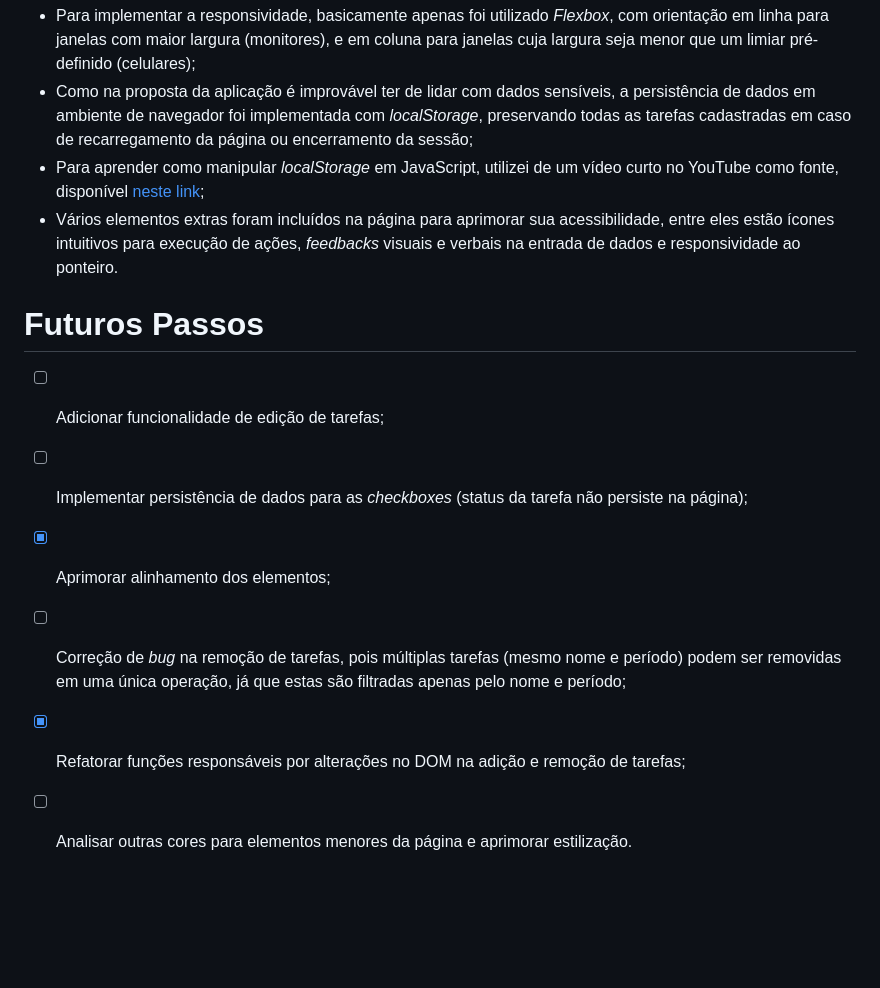
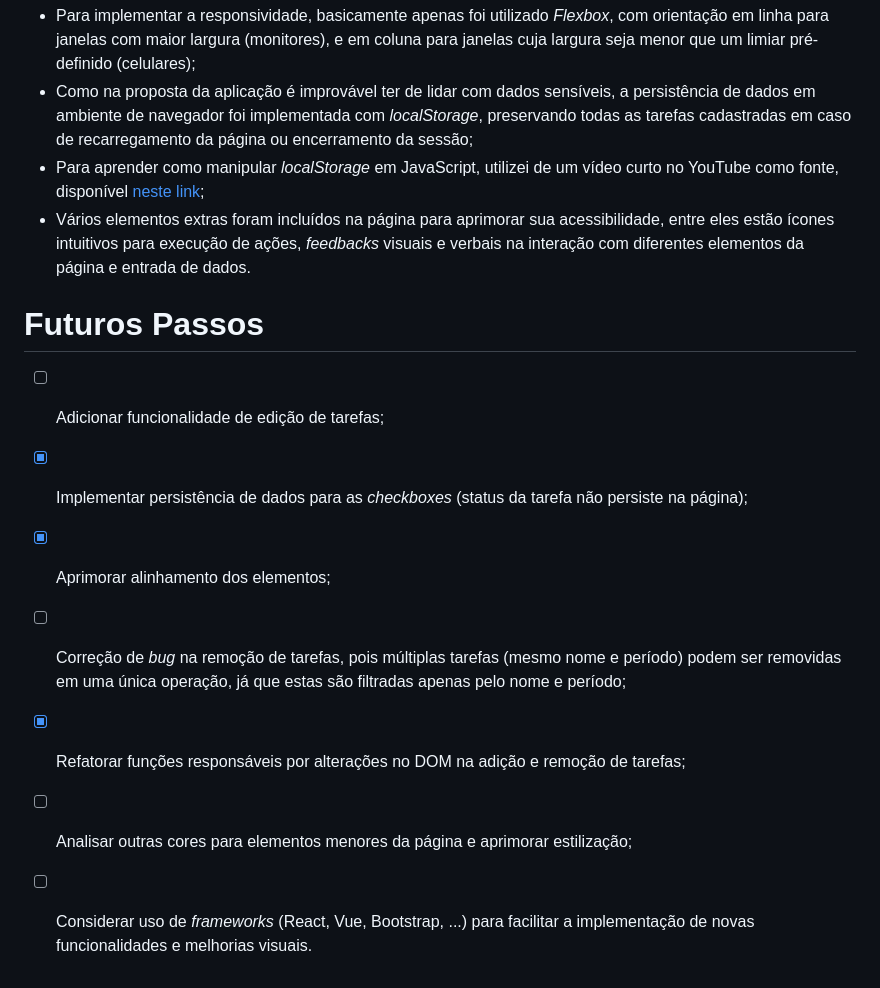
Before and after one commit to juliorodrigues07/task_list, a Markdown page: README.md, the part around the change. Rendered like a GitHub page; blank space fills up the shorter version.

```diff
--- a/README.md
+++ b/README.md
@@ -44,13 +44,13 @@ Neste caso, para visualizar e interagir com a página, basta abrir o arquivo _in
 - Para implementar a responsividade, basicamente apenas foi utilizado _Flexbox_, com orientação em linha para janelas com maior largura (monitores), e em coluna para janelas cuja largura seja menor que um limiar pré-definido (celulares);
 - Como na proposta da aplicação é improvável ter de lidar com dados sensíveis, a persistência de dados em ambiente de navegador foi implementada com _localStorage_, preservando todas as tarefas cadastradas em caso de recarregamento da página ou encerramento da sessão;
 - Para aprender como manipular _localStorage_ em JavaScript, utilizei de um vídeo curto no YouTube como fonte, disponível [neste link](https://www.youtube.com/watch?v=hNTozXl-qJA);
-- Vários elementos extras foram incluídos na página para aprimorar sua acessibilidade, entre eles estão ícones intuitivos para execução de ações, _feedbacks_ visuais e verbais na entrada de dados e responsividade ao ponteiro.
+- Vários elementos extras foram incluídos na página para aprimorar sua acessibilidade, entre eles estão ícones intuitivos para execução de ações, _feedbacks_ visuais e verbais na interação com diferentes elementos da página e entrada de dados.
 
 # Futuros Passos
 
 - [ ] Adicionar funcionalidade de edição de tarefas;
 
-- [ ] Implementar persistência de dados para as _checkboxes_ (status da tarefa não persiste na página);
+- [x] Implementar persistência de dados para as _checkboxes_ (status da tarefa não persiste na página);
 
 - [x] Aprimorar alinhamento dos elementos;
 
@@ -58,4 +58,6 @@ Neste caso, para visualizar e interagir com a página, basta abrir o arquivo _in
 
 - [x] Refatorar funções responsáveis por alterações no DOM na adição e remoção de tarefas;
 
-- [ ] Analisar outras cores para elementos menores da página e aprimorar estilização.
+- [ ] Analisar outras cores para elementos menores da página e aprimorar estilização;
+
+- [ ] Considerar uso de _frameworks_ (React, Vue, Bootstrap, ...) para facilitar a implementação de novas funcionalidades e melhorias visuais.
```
